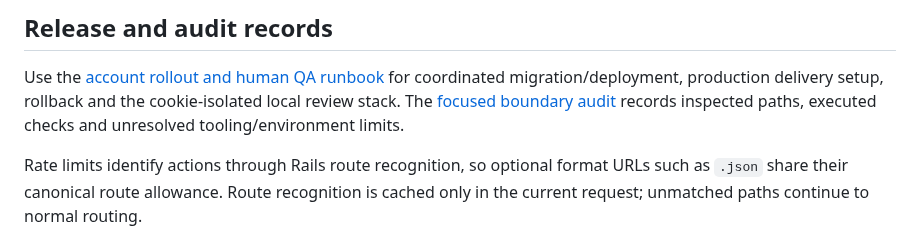
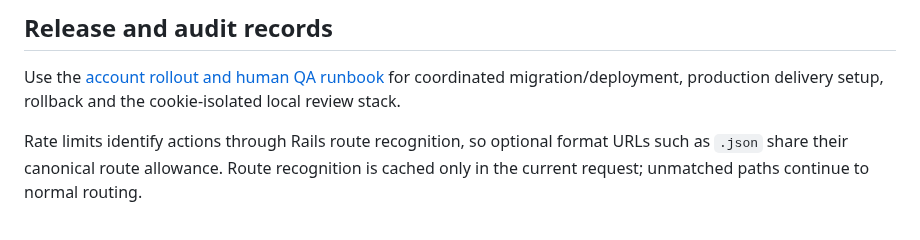
Before and after one commit to JarrodNB/resume_project, a Markdown page: docs/architecture/authentication.md, the part around the change. Rendered like a GitHub page.

Commit message:
Remove links to deleted authentication audit

```diff
--- a/docs/architecture/authentication.md
+++ b/docs/architecture/authentication.md
@@ -298,8 +298,7 @@ library's lookup or cryptography.
 
 Use the [account rollout and human QA runbook](../operations/authentication-rollout.md)
 for coordinated migration/deployment, production delivery setup, rollback and the
-cookie-isolated local review stack. The [focused boundary audit](../security/authentication-audit.md)
-records inspected paths, executed checks and unresolved tooling/environment limits.
+cookie-isolated local review stack.
 
 Rate limits identify actions through Rails route recognition, so optional format
 URLs such as `.json` share their canonical route allowance. Route recognition is
```
Also changed, not shown: docs/operations/authentication-rollout.md (+1 -2 lines).
